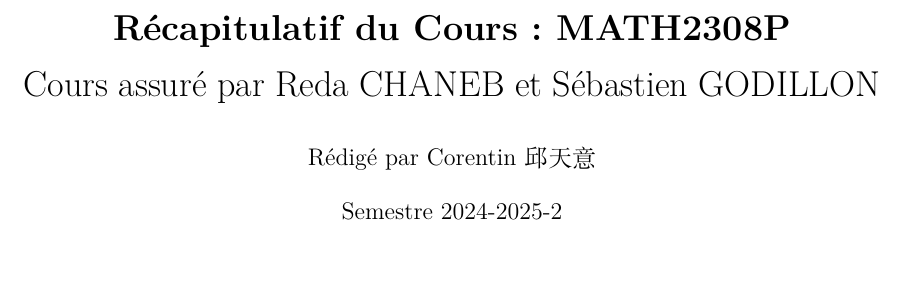
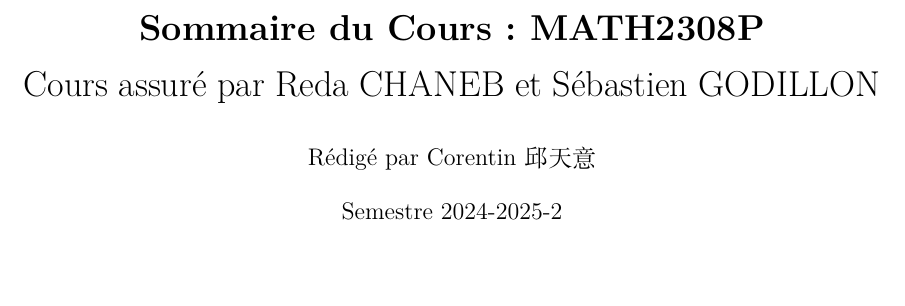
Before and after one commit to Tianyi-QIU-SPEIT/course-notes-SPEIT, a LaTeX document (MATH2308P/sommaire_2308P.tex): part of page 1 of 3, cut so that both start at the same text. Compiled offline with XeLaTeX.

Commit message:
sommaire

```diff
--- a/Recap-de-MATH2308P/recap_du_cours_2308P.tex
+++ b/MATH2308P/sommaire_2308P.tex
@@ -45,7 +45,7 @@
 \renewcommand\partname{Topic}
 \makeatother
 
-\title{\textbf{Récapitulatif du Cours : MATH2308P}\\ Cours assuré par Reda CHANEB et Sébastien GODILLON}
+\title{\textbf{Sommaire du Cours : MATH2308P}\\ Cours assuré par Reda CHANEB et Sébastien GODILLON}
 \author{Rédigé par Corentin邱天意}
 \date{Semestre 2024-2025-2}
 
```
Also changed, not shown: MATH2308P/sjtu.png (renamed from Recap-de-MATH2308P/sjtu.png), MATH2308P/sommaire_2308P.pdf (added), Recap-de-MATH2308P/recap_du_cours_2308P.pdf (deleted), 10 other files.
